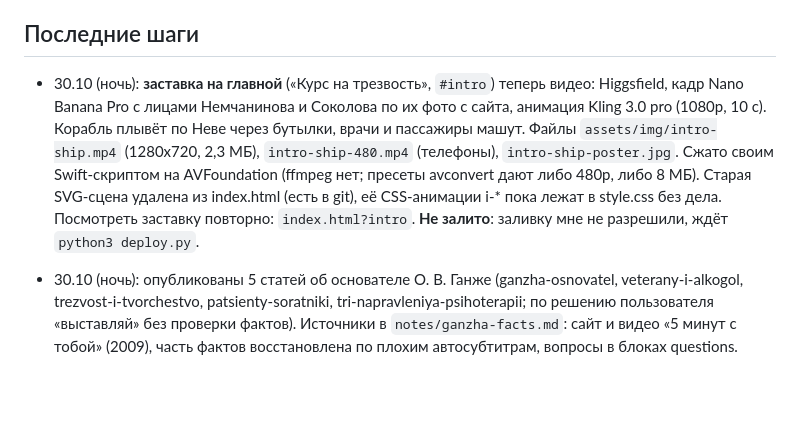
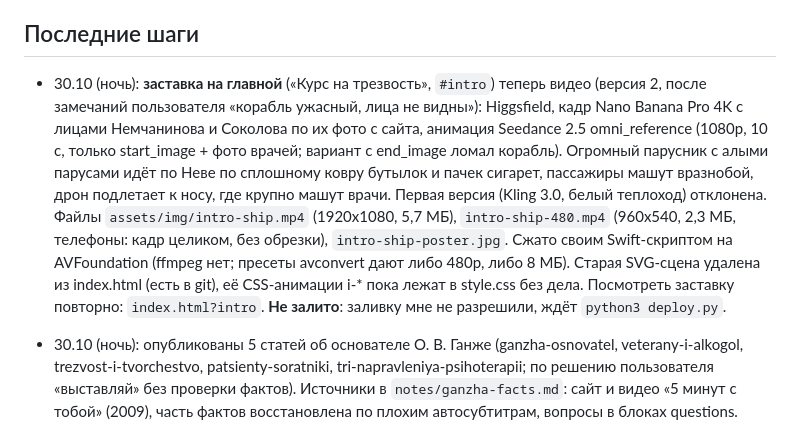
Before and after one commit to EugenAzxa/sad55, a Markdown page: notes/STATUS.md, the part around the change. Drawn GitHub-style; blank space fills up the shorter version.

Commit message:
STATUS: intro v2
Co-Authored-By: Claude Opus 5.5 (1M context) <noreply@anthropic.com>

```diff
--- a/notes/STATUS.md
+++ b/notes/STATUS.md
@@ -60,7 +60,7 @@ python3 deploy.py           залить (только изменившиеся
 
 ## Последние шаги
 
-- 30.10 (ночь): **заставка на главной** («Курс на трезвость», `#intro`) теперь видео: Higgsfield, кадр Nano Banana Pro с лицами Немчанинова и Соколова по их фото с сайта, анимация Kling 3.0 pro (1080p, 10 с). Корабль плывёт по Неве через бутылки, врачи и пассажиры машут. Файлы `assets/img/intro-ship.mp4` (1280x720, 2,3 МБ), `intro-ship-480.mp4` (телефоны), `intro-ship-poster.jpg`. Сжато своим Swift-скриптом на AVFoundation (ffmpeg нет; пресеты avconvert дают либо 480p, либо 8 МБ). Старая SVG-сцена удалена из index.html (есть в git), её CSS-анимации i-* пока лежат в style.css без дела. Посмотреть заставку повторно: `index.html?intro`. **Не залито**: заливку мне не разрешили, ждёт `python3 deploy.py`.
+- 30.10 (ночь): **заставка на главной** («Курс на трезвость», `#intro`) теперь видео (версия 2, после замечаний пользователя «корабль ужасный, лица не видны»): Higgsfield, кадр Nano Banana Pro 4K с лицами Немчанинова и Соколова по их фото с сайта, анимация Seedance 2.5 omni_reference (1080p, 10 с, только start_image + фото врачей; вариант с end_image ломал корабль). Огромный парусник с алыми парусами идёт по Неве по сплошному ковру бутылок и пачек сигарет, пассажиры машут вразнобой, дрон подлетает к носу, где крупно машут врачи. Первая версия (Kling 3.0, белый теплоход) отклонена. Файлы `assets/img/intro-ship.mp4` (1920x1080, 5,7 МБ), `intro-ship-480.mp4` (960x540, 2,3 МБ, телефоны: кадр целиком, без обрезки), `intro-ship-poster.jpg`. Сжато своим Swift-скриптом на AVFoundation (ffmpeg нет; пресеты avconvert дают либо 480p, либо 8 МБ). Старая SVG-сцена удалена из index.html (есть в git), её CSS-анимации i-* пока лежат в style.css без дела. Посмотреть заставку повторно: `index.html?intro`. **Не залито**: заливку мне не разрешили, ждёт `python3 deploy.py`.
 
 - 30.10 (ночь): опубликованы 5 статей об основателе О. В. Ганже (ganzha-osnovatel, veterany-i-alkogol, trezvost-i-tvorchestvo, patsienty-soratniki, tri-napravleniya-psihoterapii; по решению пользователя «выставляй» без проверки фактов). Источники в `notes/ganzha-facts.md`: сайт и видео «5 минут с тобой» (2009), часть фактов восстановлена по плохим автосубтитрам, вопросы в блоках questions. Звание «профессор» нигде не подтверждено и в текстах не написано. По просьбе пользователя у Ганжи нет кнопки «Записаться на консультацию» (карточка врача, `data-no-cta`), в history.html убрано «продолжает вести пациентов лично». Перегенерированы фото скорой (была похожа на полицию) и врача в статье о запое. Старую «страницу с ключевыми словами» на sad56.ru не нашёл: ждём ссылку от пользователя.
 
```
